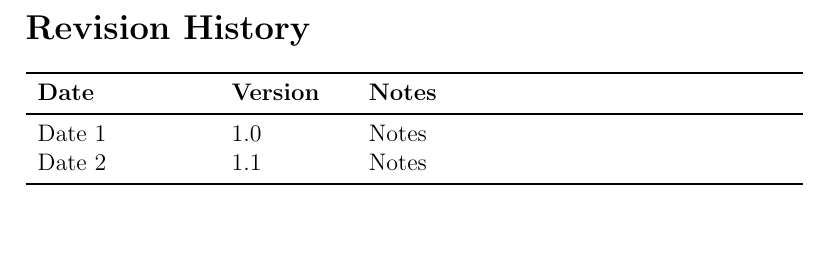
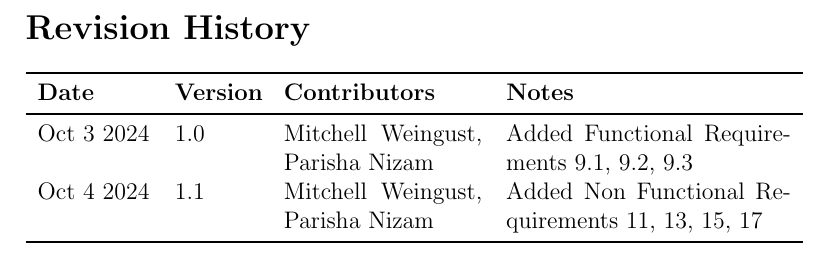
Before and after one commit to parishanizam/TeleHealth, a LaTeX document (docs/SRS-Volere/SRS.tex): part of page 6 of 26, cut so that both start at the same text, the shorter picture padded with empty space. Compiled offline with pdfLaTeX.

Commit message:
Added Revision Table

```diff
--- a/docs/SRS-Volere/SRS.tex
+++ b/docs/SRS-Volere/SRS.tex
@@ -42,11 +42,11 @@
 
 \section*{Revision History}
 
-\begin{tabularx}{\textwidth}{p{3cm}p{2cm}X}
-\toprule {\textbf{Date}} & {\textbf{Version}} & {\textbf{Notes}}\\
+\begin{tabularx}{\textwidth}{p{2cm}p{1.5cm}p{3.5cm}X}
+\toprule {\textbf{Date}} & {\textbf{Version}} & {\textbf{Contributors}} & {\textbf{Notes}}\\
 \midrule
-Date 1 & 1.0 & Notes\\
-Date 2 & 1.1 & Notes\\
+Oct 3 2024 & 1.0 & Mitchell Weingust, Parisha Nizam & Added Functional Requirements 9.1, 9.2, 9.3 \\
+Oct 4 2024 & 1.1 & Mitchell Weingust, Parisha Nizam & Added Non Functional Requirements 11, 13, 15, 17\\
 \bottomrule
 \end{tabularx}
 
```
Also changed, not shown: docs/SRS-Volere/SRS.pdf.
